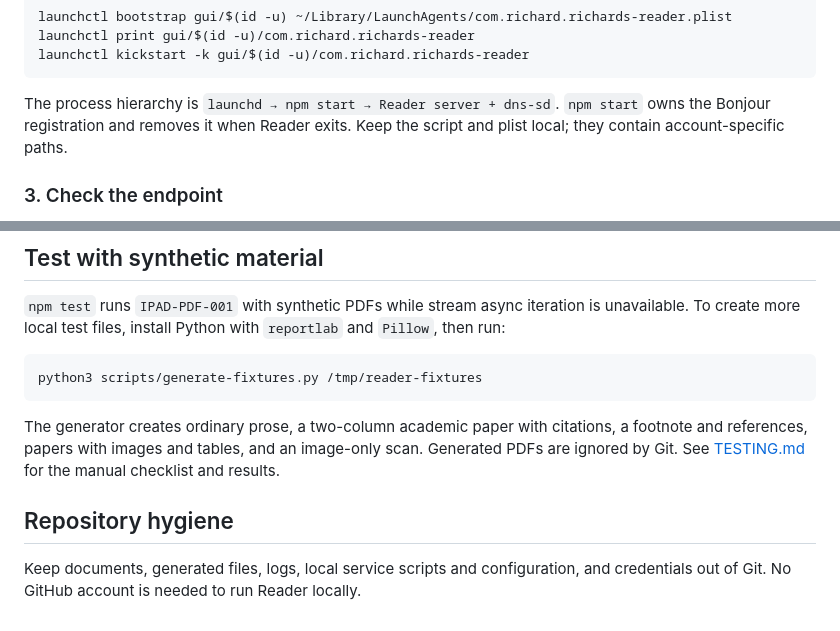
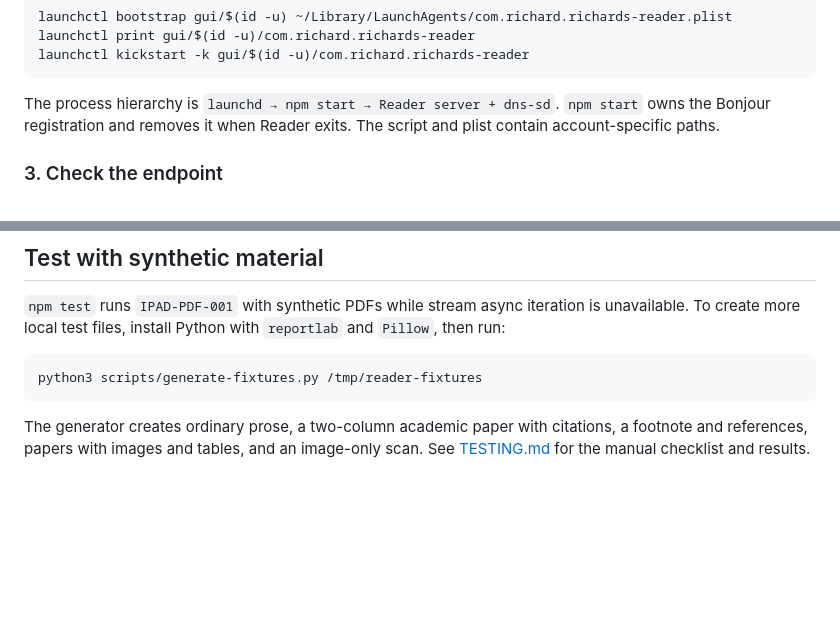
Before and after one commit to rhematt/richards-reader, a Markdown page: README.md, 2 parts joined by grey strips. Drawn GitHub-style; blank space fills up the shorter version.

Commit message:
Remove internal repository notes from README

```diff
--- a/README.md
+++ b/README.md
@@ -163,7 +163,7 @@ launchctl kickstart -k gui/$(id -u)/com.richard.richards-reader
 
 The process hierarchy is `launchd → npm start → Reader server + dns-sd`.
 `npm start` owns the Bonjour registration and removes it when Reader exits.
-Keep the script and plist local; they contain account-specific paths.
+The script and plist contain account-specific paths.
 
 ### 3. Check the endpoint
 
@@ -279,10 +279,5 @@ python3 scripts/generate-fixtures.py /tmp/reader-fixtures
 
 The generator creates ordinary prose, a two-column academic paper with
 citations, a footnote and references, papers with images and tables, and an
-image-only scan. Generated PDFs are ignored by Git. See [TESTING.md](TESTING.md)
-for the manual checklist and results.
-
-## Repository hygiene
-
-Keep documents, generated files, logs, local service scripts and configuration,
-and credentials out of Git. No GitHub account is needed to run Reader locally.
+image-only scan. See [TESTING.md](TESTING.md) for the manual checklist and
+results.
```
